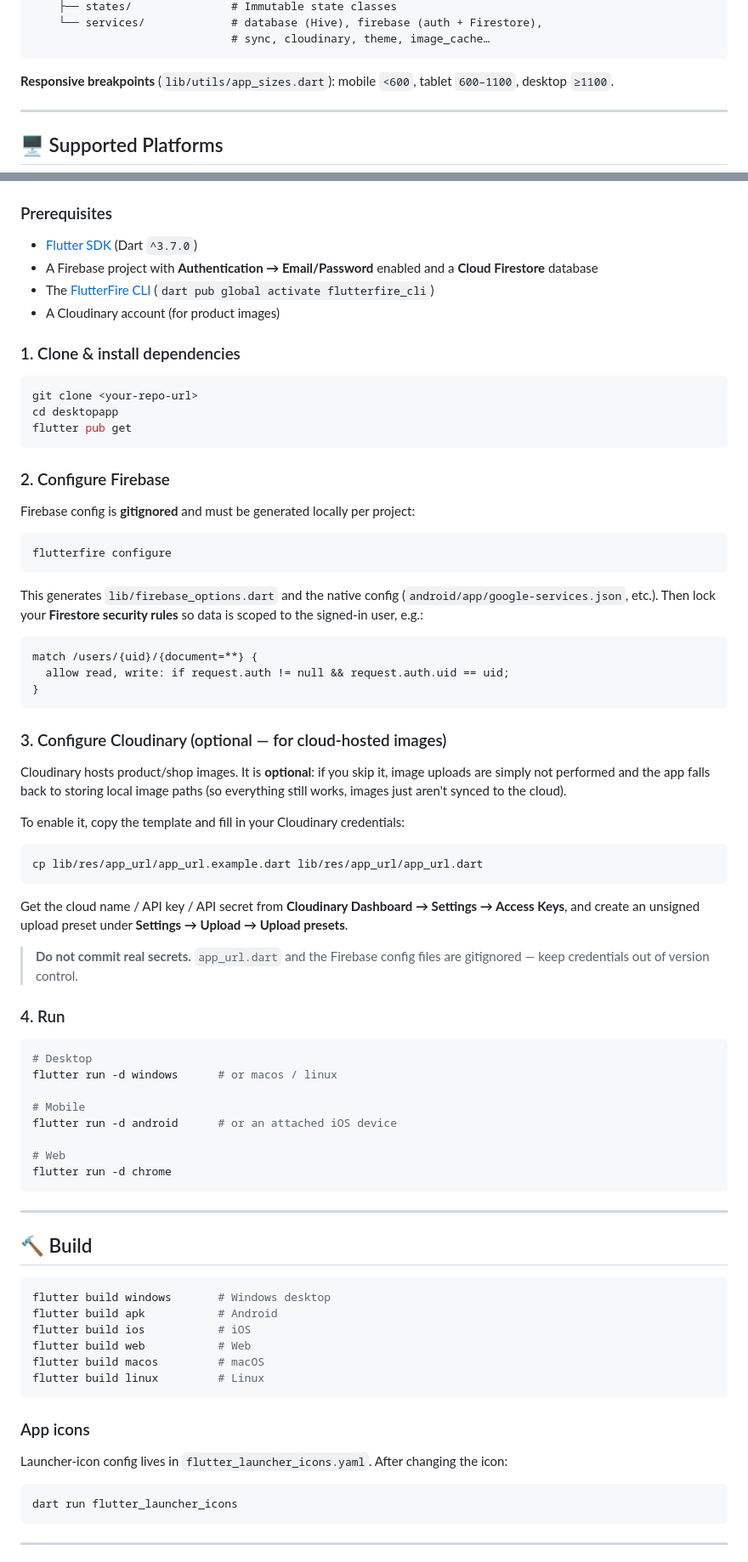
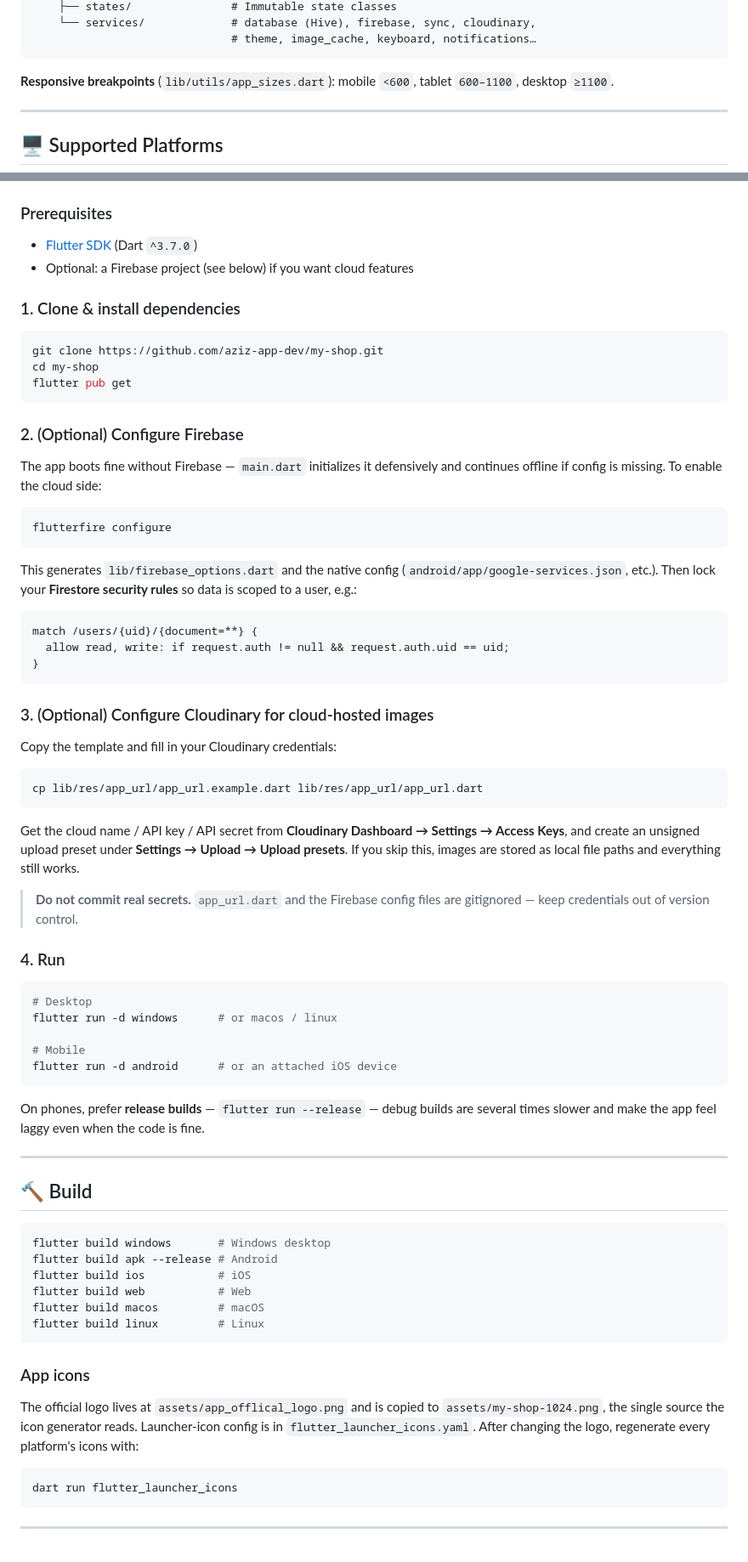
Before and after one commit to aziz-app-dev/my-shop, a Markdown page: README.md, 2 parts joined by grey strips. Shown at 85% size. GitHub-like rendering.

````diff
--- a/README.md
+++ b/README.md
@@ -65,6 +71,6 @@ lib/
     ├── states/               # Immutable state classes
-    └── services/             # database (Hive), firebase (auth + Firestore),
-                              # sync, cloudinary, theme, image_cache…
+    └── services/             # database (Hive), firebase, sync, cloudinary,
+                              # theme, image_cache, keyboard, notifications…
 ```
 
 **Responsive breakpoints** (`lib/utils/app_sizes.dart`): mobile `<600`, tablet `600–1100`, desktop `≥1100`.
@@ -82,21 +88,20 @@ Android · iOS · Windows · macOS · Linux · Web
 ### Prerequisites
 
 - [Flutter SDK](https://docs.flutter.dev/get-started/install) (Dart `^3.7.0`)
-- A Firebase project with **Authentication → Email/Password** enabled and a **Cloud Firestore** database
-- The [FlutterFire CLI](https://firebase.google.com/docs/flutter/setup) (`dart pub global activate flutterfire_cli`)
-- A Cloudinary account (for product images)
+- Optional: a Firebase project (see below) if you want cloud features
 
 ### 1. Clone & install dependencies
 
 ```bash
-git clone <your-repo-url>
-cd desktopapp
+git clone https://github.com/aziz-app-dev/my-shop.git
+cd my-shop
 flutter pub get
 ```
 
-### 2. Configure Firebase
+### 2. (Optional) Configure Firebase
 
-Firebase config is **gitignored** and must be generated locally per project:
+The app boots fine without Firebase — `main.dart` initializes it defensively and
+continues offline if config is missing. To enable the cloud side:
 
 ```bash
 flutterfire configure
@@ -104,7 +109,7 @@ flutterfire configure
 
 This generates `lib/firebase_options.dart` and the native config
 (`android/app/google-services.json`, etc.). Then lock your **Firestore security
-rules** so data is scoped to the signed-in user, e.g.:
+rules** so data is scoped to a user, e.g.:
 
 ```
 match /users/{uid}/{document=**} {
@@ -112,13 +117,9 @@ match /users/{uid}/{document=**} {
 }
 ```
 
-### 3. Configure Cloudinary (optional — for cloud-hosted images)
+### 3. (Optional) Configure Cloudinary for cloud-hosted images
 
-Cloudinary hosts product/shop images. It is **optional**: if you skip it, image
-uploads are simply not performed and the app falls back to storing local image
-paths (so everything still works, images just aren't synced to the cloud).
-
-To enable it, copy the template and fill in your Cloudinary credentials:
+Copy the template and fill in your Cloudinary credentials:
 
 ```bash
 cp lib/res/app_url/app_url.example.dart lib/res/app_url/app_url.dart
@@ -126,7 +127,8 @@ cp lib/res/app_url/app_url.example.dart lib/res/app_url/app_url.dart
 
 Get the cloud name / API key / API secret from **Cloudinary Dashboard →
 Settings → Access Keys**, and create an unsigned upload preset under
-**Settings → Upload → Upload presets**.
+**Settings → Upload → Upload presets**. If you skip this, images are stored as
+local file paths and everything still works.
 
 > **Do not commit real secrets.** `app_url.dart` and the Firebase config files
 > are gitignored — keep credentials out of version control.
@@ -139,10 +141,10 @@ flutter run -d windows      # or macos / linux
 
 # Mobile
 flutter run -d android      # or an attached iOS device
+```
 
-# Web
-flutter run -d chrome
-```
+On phones, prefer **release builds** — `flutter run --release` — debug builds
+are several times slower and make the app feel laggy even when the code is fine.
 
 ---
 
@@ -150,7 +152,7 @@ flutter run -d chrome
 
 ```bash
 flutter build windows       # Windows desktop
-flutter build apk           # Android
+flutter build apk --release # Android
 flutter build ios           # iOS
 flutter build web           # Web
 flutter build macos         # macOS
@@ -159,7 +161,10 @@ flutter build linux         # Linux
 
 ### App icons
 
-Launcher-icon config lives in `flutter_launcher_icons.yaml`. After changing the icon:
+The official logo lives at `assets/app_offlical_logo.png` and is copied to
+`assets/my-shop-1024.png`, the single source the icon generator reads.
+Launcher-icon config is in `flutter_launcher_icons.yaml`. After changing the
+logo, regenerate every platform's icons with:
 
 ```bash
 dart run flutter_launcher_icons
````
Also changed, not shown: other parts of README.md (+25 -17 lines).
